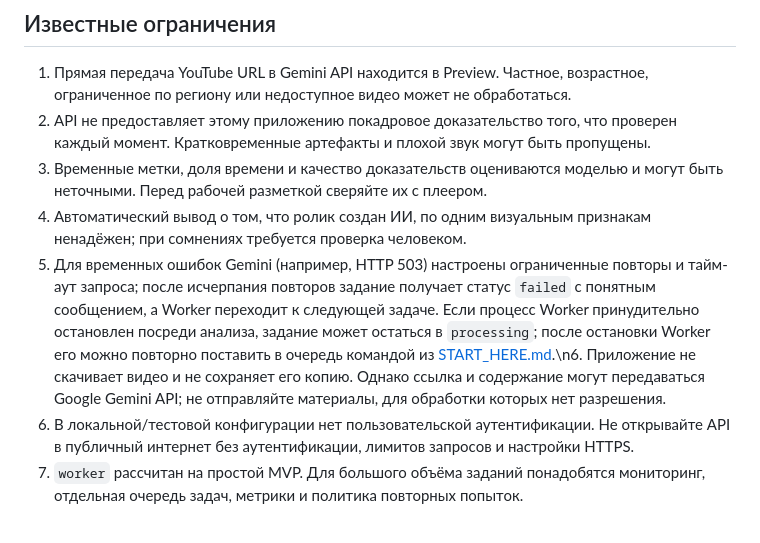
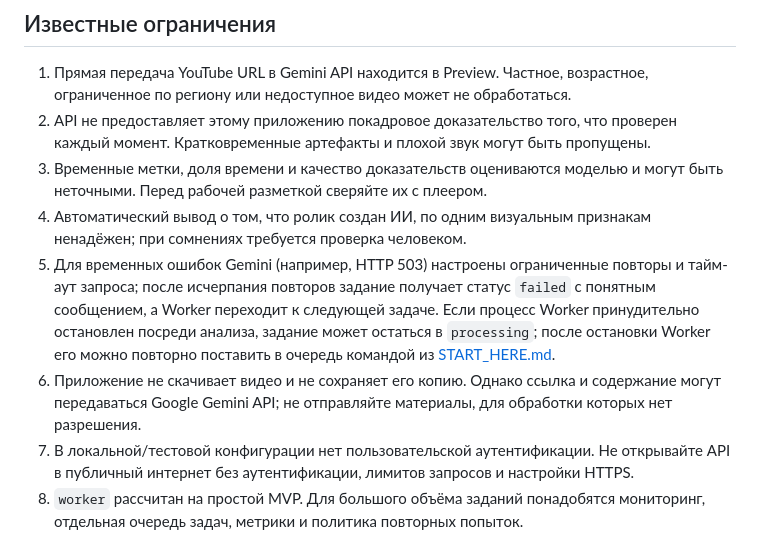
Before and after one commit to S1nuso1d/video, a Markdown page: README.md, the part around the change. GitHub-like rendering.

Commit message:
Fix README formatting in troubleshooting notes

```diff
--- a/README.md
+++ b/README.md
@@ -173,7 +173,8 @@ Invoke-RestMethod -Uri "http://127.0.0.1:8000/api/v1/audits/ID_ИЗ_ОТВЕТА
 2. API не предоставляет этому приложению покадровое доказательство того, что проверен каждый момент. Кратковременные артефакты и плохой звук могут быть пропущены.
 3. Временные метки, доля времени и качество доказательств оцениваются моделью и могут быть неточными. Перед рабочей разметкой сверяйте их с плеером.
 4. Автоматический вывод о том, что ролик создан ИИ, по одним визуальным признакам ненадёжен; при сомнениях требуется проверка человеком.
-5. Для временных ошибок Gemini (например, HTTP 503) настроены ограниченные повторы и тайм-аут запроса; после исчерпания повторов задание получает статус `failed` с понятным сообщением, а Worker переходит к следующей задаче. Если процесс Worker принудительно остановлен посреди анализа, задание может остаться в `processing`; после остановки Worker его можно повторно поставить в очередь командой из [START_HERE.md](START_HERE.md).\n6. Приложение не скачивает видео и не сохраняет его копию. Однако ссылка и содержание могут передаваться Google Gemini API; не отправляйте материалы, для обработки которых нет разрешения.
+5. Для временных ошибок Gemini (например, HTTP 503) настроены ограниченные повторы и тайм-аут запроса; после исчерпания повторов задание получает статус `failed` с понятным сообщением, а Worker переходит к следующей задаче. Если процесс Worker принудительно остановлен посреди анализа, задание может остаться в `processing`; после остановки Worker его можно повторно поставить в очередь командой из [START_HERE.md](START_HERE.md).
+6. Приложение не скачивает видео и не сохраняет его копию. Однако ссылка и содержание могут передаваться Google Gemini API; не отправляйте материалы, для обработки которых нет разрешения.
 7. В локальной/тестовой конфигурации нет пользовательской аутентификации. Не открывайте API в публичный интернет без аутентификации, лимитов запросов и настройки HTTPS.
 8. `worker` рассчитан на простой MVP. Для большого объёма заданий понадобятся мониторинг, отдельная очередь задач, метрики и политика повторных попыток.
 
```
